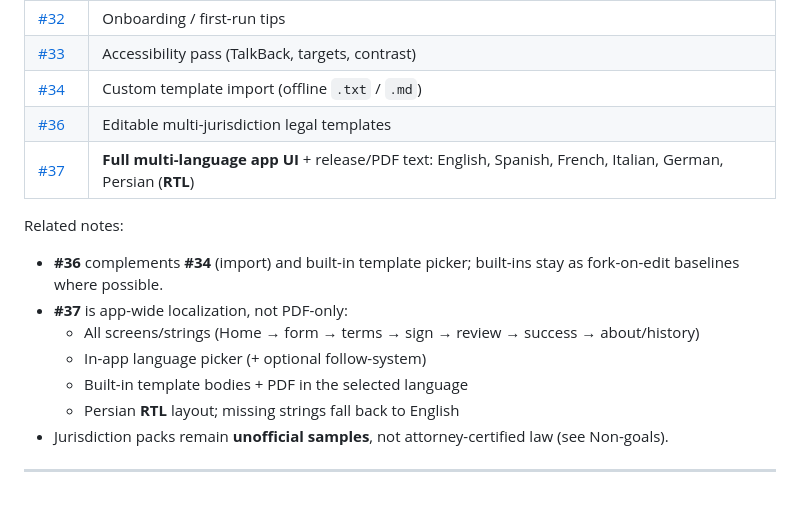
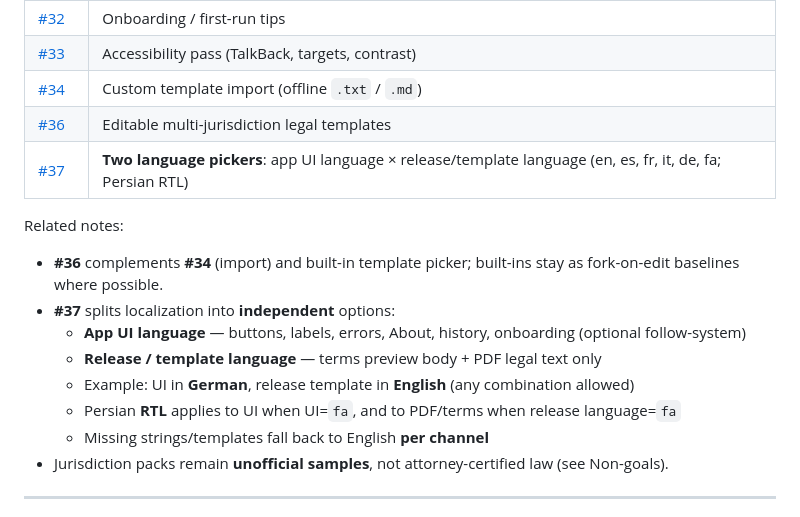
Before and after one commit to ArianAr/ReleaseCanvas, a Markdown page: ROADMAP.md, the part around the change. GitHub-like rendering.

Commit message:
Document independent UI and release language pickers
App chrome language and template/PDF language are separate settings
(e.g. German UI + English release terms). Updates ROADMAP and issue #37.

```diff
--- a/ROADMAP.md
+++ b/ROADMAP.md
@@ -53,15 +53,16 @@ Agreed with maintainer:
 | [#33](https://github.com/ArianAr/ReleaseCanvas/issues/33) | Accessibility pass (TalkBack, targets, contrast) |
 | [#34](https://github.com/ArianAr/ReleaseCanvas/issues/34) | Custom template import (offline `.txt` / `.md`) |
 | [#36](https://github.com/ArianAr/ReleaseCanvas/issues/36) | Editable multi-jurisdiction legal templates |
-| [#37](https://github.com/ArianAr/ReleaseCanvas/issues/37) | **Full multi-language app UI** + release/PDF text: English, Spanish, French, Italian, German, Persian (**RTL**) |
+| [#37](https://github.com/ArianAr/ReleaseCanvas/issues/37) | **Two language pickers**: app UI language × release/template language (en, es, fr, it, de, fa; Persian RTL) |
 
 Related notes:
 - **#36** complements **#34** (import) and built-in template picker; built-ins stay as fork-on-edit baselines where possible.
-- **#37** is app-wide localization, not PDF-only:
-  - All screens/strings (Home → form → terms → sign → review → success → about/history)
-  - In-app language picker (+ optional follow-system)
-  - Built-in template bodies + PDF in the selected language
-  - Persian **RTL** layout; missing strings fall back to English
+- **#37** splits localization into **independent** options:
+  - **App UI language** — buttons, labels, errors, About, history, onboarding (optional follow-system)
+  - **Release / template language** — terms preview body + PDF legal text only
+  - Example: UI in **German**, release template in **English** (any combination allowed)
+  - Persian **RTL** applies to UI when UI=`fa`, and to PDF/terms when release language=`fa`
+  - Missing strings/templates fall back to English **per channel**
 - Jurisdiction packs remain **unofficial samples**, not attorney-certified law (see Non-goals).
 
 ---
```
